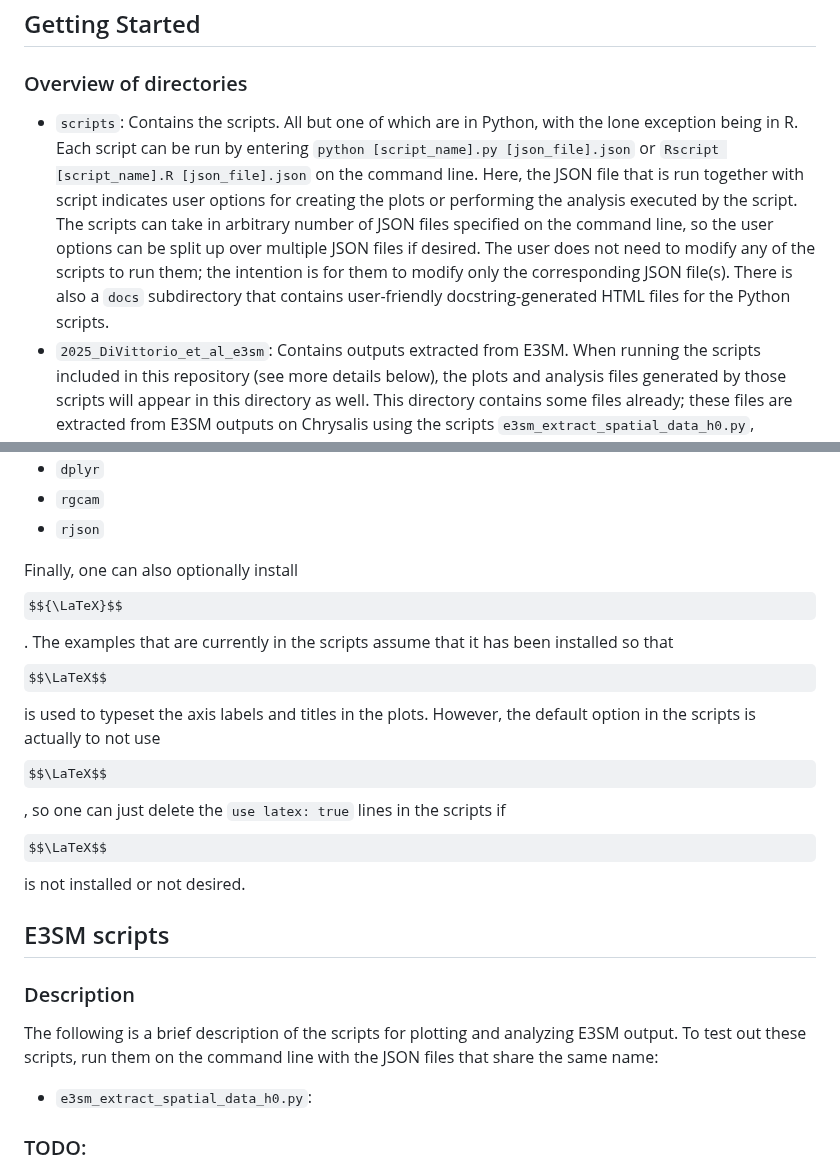
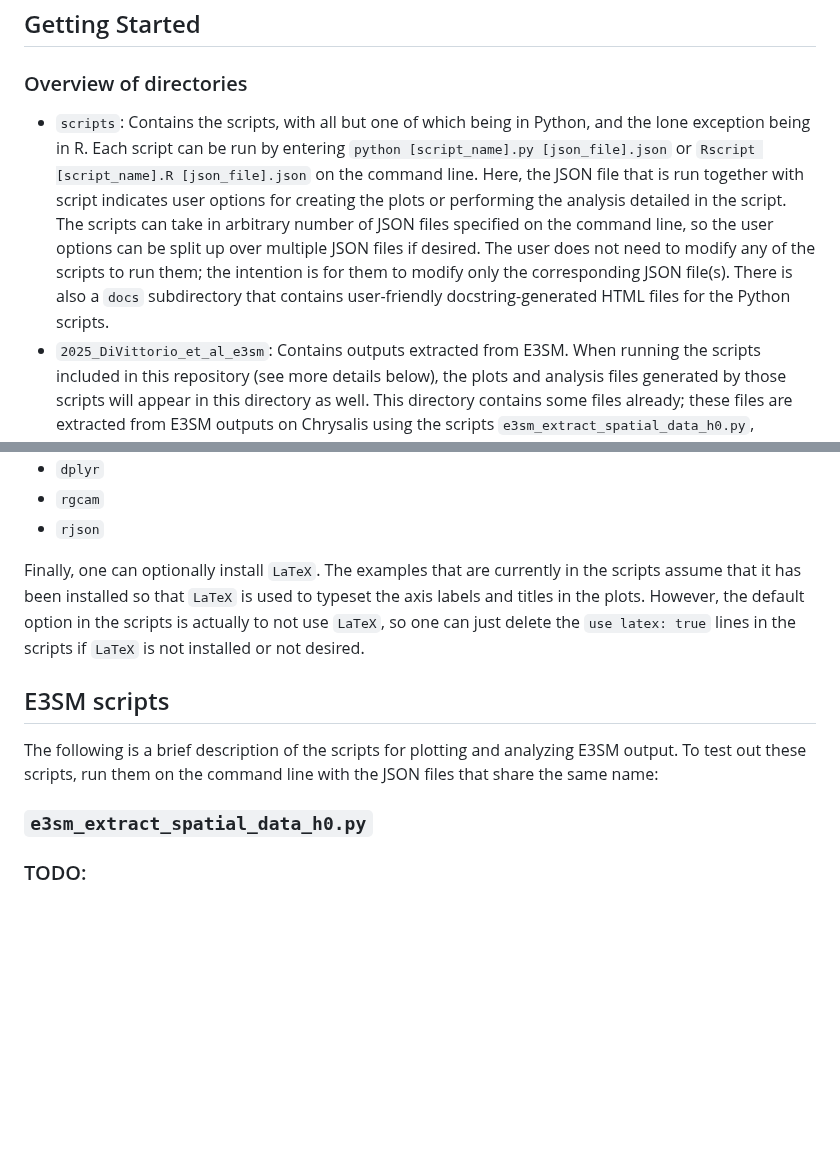
Before and after one commit to philipmyint/e3sm--gcam_analysis, a Markdown page: README.md, 2 parts joined by grey strips. Drawn GitHub-style; some formulas as TeX source; blank space fills up the shorter version.

Commit message:
More README editing.

```diff
--- a/README.md
+++ b/README.md
@@ -3,7 +3,7 @@ Scripts for plotting and analyzing outputs from coupled E3SM and GCAM simulation
 
 ## Getting Started
 ### Overview of directories
-- `scripts`: Contains the scripts. All but one of which are in Python, with the lone exception being in R. Each script can be run by entering `python [script_name].py [json_file].json` or `Rscript [script_name].R [json_file].json` on the command line. Here, the JSON file that is run together with script indicates user options for creating the plots or performing the analysis executed by the script. The scripts can take in arbitrary number of JSON files specified on the command line, so the user options can be split up over multiple JSON files if desired. The user does not need to modify any of the scripts to run them; the intention is for them to modify only the corresponding JSON file(s). There is also a `docs` subdirectory that contains user-friendly docstring-generated HTML files for the Python scripts.
+- `scripts`: Contains the scripts, with all but one of which being in Python, and the lone exception being in R. Each script can be run by entering `python [script_name].py [json_file].json` or `Rscript [script_name].R [json_file].json` on the command line. Here, the JSON file that is run together with script indicates user options for creating the plots or performing the analysis detailed in the script. The scripts can take in arbitrary number of JSON files specified on the command line, so the user options can be split up over multiple JSON files if desired. The user does not need to modify any of the scripts to run them; the intention is for them to modify only the corresponding JSON file(s). There is also a `docs` subdirectory that contains user-friendly docstring-generated HTML files for the Python scripts.
 - `2025_DiVittorio_et_al_e3sm`: Contains outputs extracted from E3SM. When running the scripts included in this repository (see more details below), the plots and analysis files generated by those scripts will appear in this directory as well. This directory contains some files already; these files are extracted from E3SM outputs on Chrysalis using the scripts `e3sm_extract_spatial_data_h0.py`, `e3sm_extract_time_series_h0.py`, and `e3sm_extract_time_series_surfdata_iesm_dyn.py` scripts described further below. The extracted outputs are included as part of the repo so that the examples in the scripts are readily runnable on local machines or other DOE clusters, without the hassle of requiring the user to first extract the outputs on Chrysalis.
 - `2025_DiVittorio_et_al_gcam`: Contains outputs extracted from GCAM. Much like the case with E3SM outputs, the GCAM directory already contains pre-extracted data and files from various output folders on Chrysalis, allowing the examples in the scripts to be runnable on other machines besides Chrysalis. This pre-extracted data include shape files and relevant geographical data on the GCAM regions and basins, a set of files containing soil and vegetation scalars from earlier runs, and a couple of project files from earlier runs.
 - `output_headers`: Contains text files for the headers from E3SM NetCDF file types used in this repo (for ease of reference).
@@ -26,12 +26,12 @@ One of the scripts in the repo, `gcam_extract_csv_from_project_files.R`, is base
 - `rgcam`
 - `rjson`
 
-Finally, one can also optionally install $${\LaTeX}$$. The examples that are currently in the scripts assume that it has been installed so that $$\LaTeX$$ is used to typeset the axis labels and titles in the plots. However, the default option in the scripts is actually to not use $$\LaTeX$$, so one can just delete the `use latex: true` lines in the scripts if $$\LaTeX$$ is not installed or not desired.
+Finally, one can optionally install `LaTeX`. The examples that are currently in the scripts assume that it has been installed so that `LaTeX` is used to typeset the axis labels and titles in the plots. However, the default option in the scripts is actually to not use `LaTeX`, so one can just delete the `use latex: true` lines in the scripts if `LaTeX` is not installed or not desired.
 
 ## E3SM scripts
-### Description
 The following is a brief description of the scripts for plotting and analyzing E3SM output. To test out these scripts, run them on the command line with the JSON files that share the same name:
-- `e3sm_extract_spatial_data_h0.py`:
+
+### `e3sm_extract_spatial_data_h0.py`
 
 ### TODO:
 - Extraction of time series and spatial data from h0 files if the h0 files are printed out at arbitrary time intervals (not just months).
```
